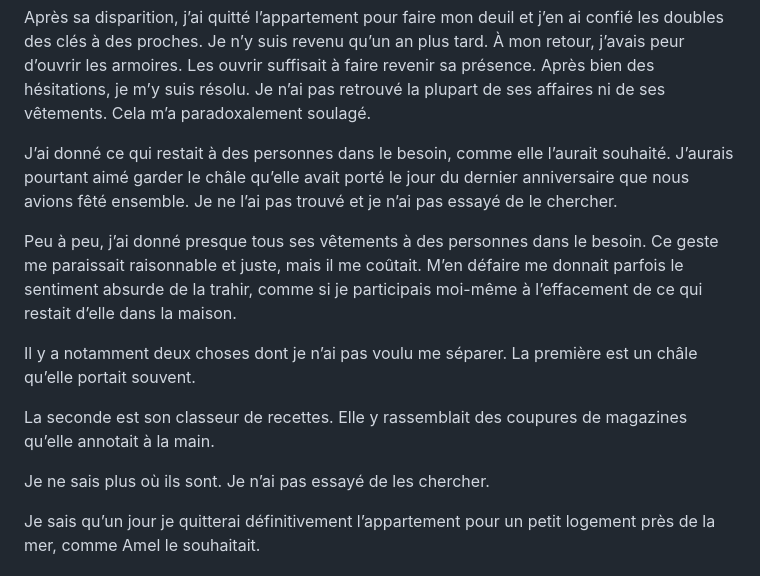
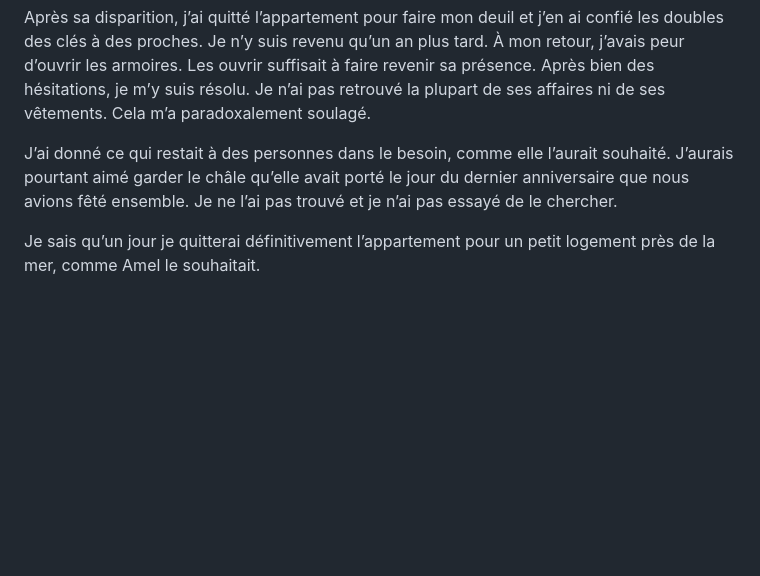
Before and after one commit to batihoum-echos/manuscrit-lecture, a Markdown page: content/manuscrit.md, the part around the change. Rendered like a GitHub page; blank space fills up the shorter version.

```diff
--- a/content/manuscrit.md
+++ b/content/manuscrit.md
@@ -616,14 +616,6 @@ Après sa disparition, j’ai quitté l’appartement pour faire mon deuil et j
 
 J’ai donné ce qui restait à des personnes dans le besoin, comme elle l’aurait souhaité. J’aurais pourtant aimé garder le châle qu’elle avait porté le jour du dernier anniversaire que nous avions fêté ensemble. Je ne l’ai pas trouvé et je n’ai pas essayé de le chercher.
 
-Peu à peu, j’ai donné presque tous ses vêtements à des personnes dans le besoin. Ce geste me paraissait raisonnable et juste, mais il me coûtait. M’en défaire me donnait parfois le sentiment absurde de la trahir, comme si je participais moi-même à l’effacement de ce qui restait d’elle dans la maison.
-
-Il y a notamment deux choses dont je n’ai pas voulu me séparer. La première est un châle qu’elle portait souvent.
-
-La seconde est son classeur de recettes. Elle y rassemblait des coupures de magazines qu’elle annotait à la main.
-
-Je ne sais plus où ils sont. Je n’ai pas essayé de les chercher.
-
 Je sais qu’un jour je quitterai définitivement l’appartement pour un petit logement près de la mer, comme Amel le souhaitait.
 
 ## L’âge
```
